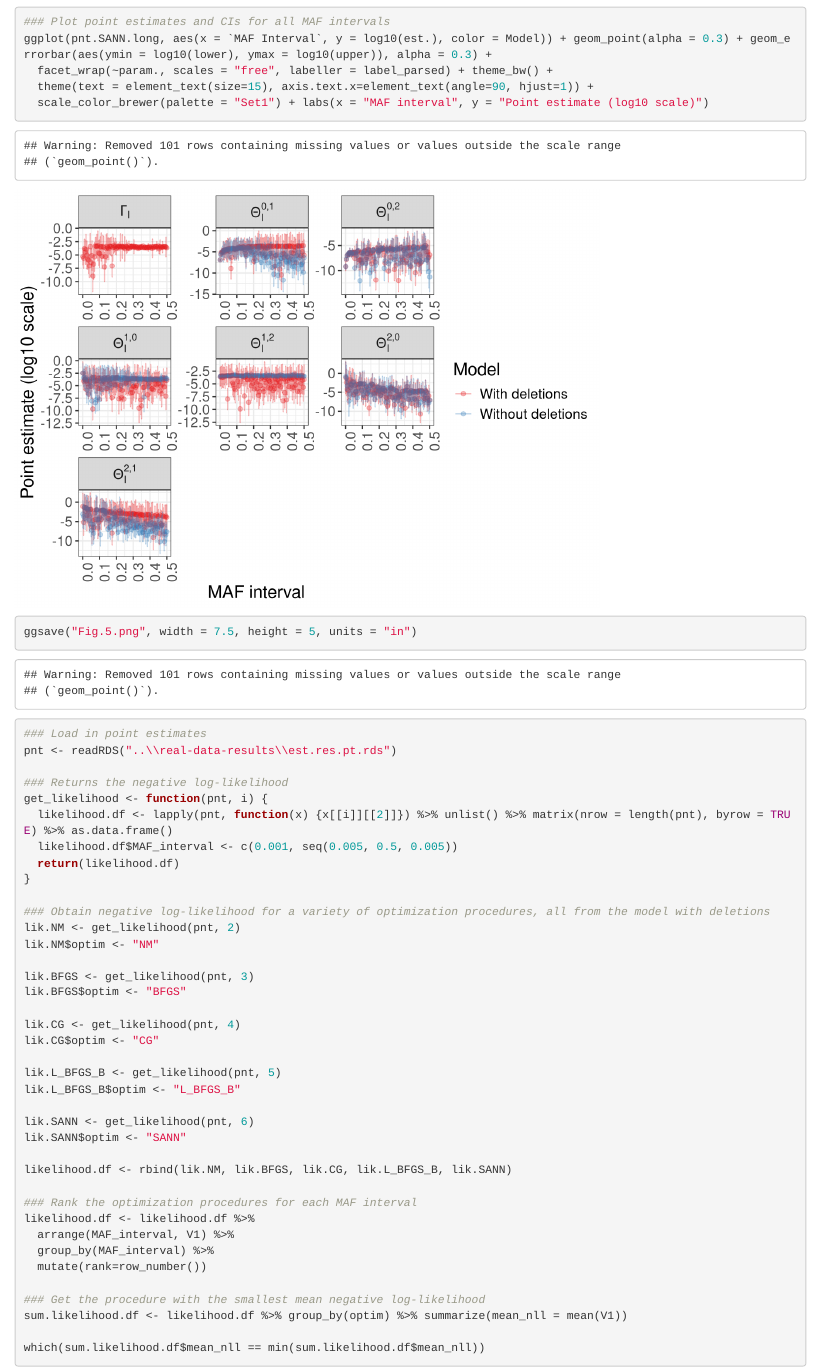
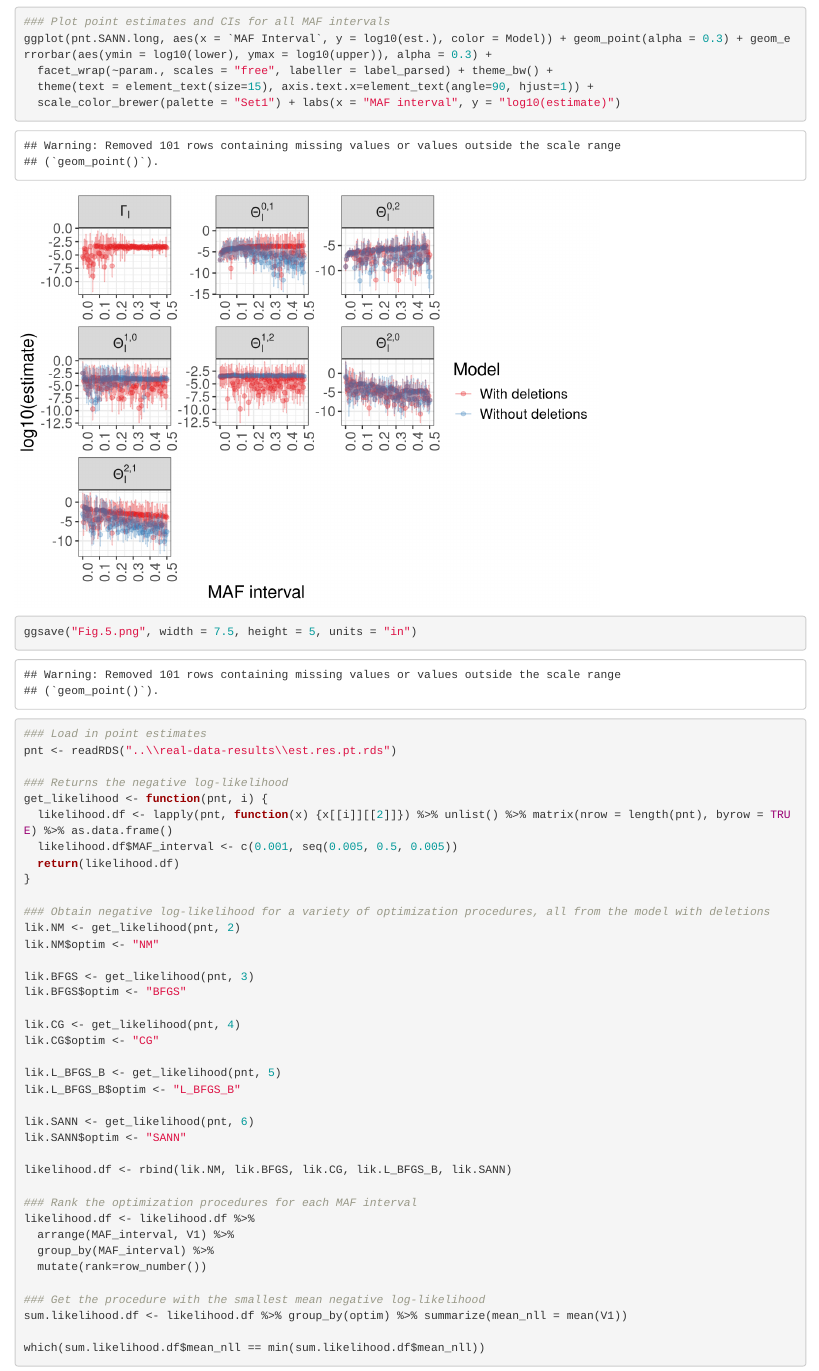
Before and after one commit to nobuakimasaki/uncalled-deletion-rate-estimation, an R Markdown document (real-data-code/real_data_analysis.Rmd): the page in a window 1100 px wide, from 5770 px down. Rendered offline with R 4.5, knitr and Pandoc, with nearby package versions.

Commit message:
Update real_data_analysis.Rmd

````diff
--- a/real-data-code/real_data_analysis.Rmd
+++ b/real-data-code/real_data_analysis.Rmd
@@ -271,7 +271,7 @@ pnt.SANN.long$CI.width <- pnt.SANN.long$upper - pnt.SANN.long$lower
 ggplot(pnt.SANN.long, aes(x = `MAF Interval`, y = log10(est.), color = Model)) + geom_point(alpha = 0.3) + geom_errorbar(aes(ymin = log10(lower), ymax = log10(upper)), alpha = 0.3) +
   facet_wrap(~param., scales = "free", labeller = label_parsed) + theme_bw() +
   theme(text = element_text(size=15), axis.text.x=element_text(angle=90, hjust=1)) +
-  scale_color_brewer(palette = "Set1") + labs(x = "MAF interval", y = "Point estimate (log10 scale)")
+  scale_color_brewer(palette = "Set1") + labs(x = "MAF interval", y = "log10(estimate)")
 ggsave("Fig.5.png", width = 7.5, height = 5, units = "in")
 ```
 
````
